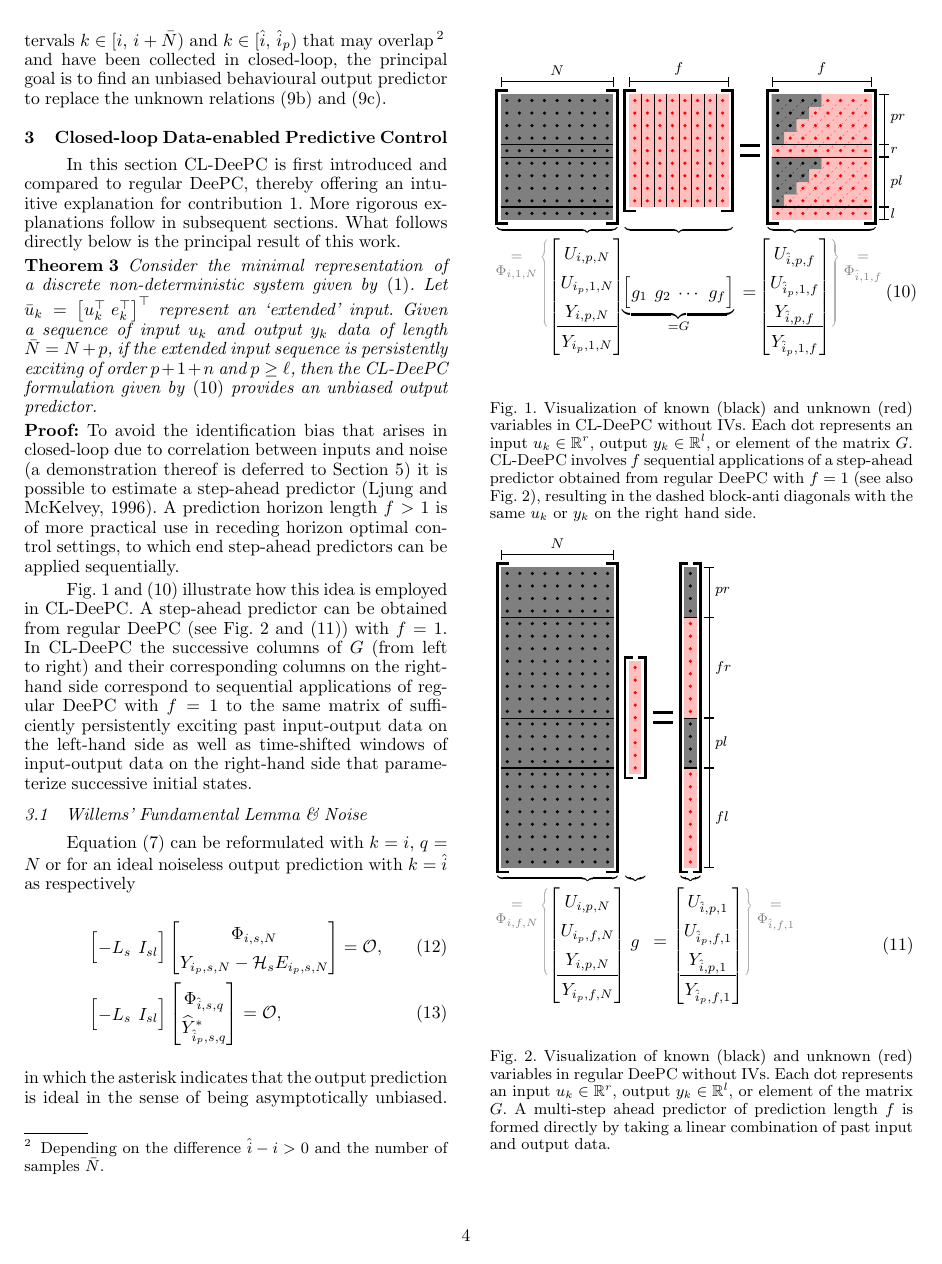
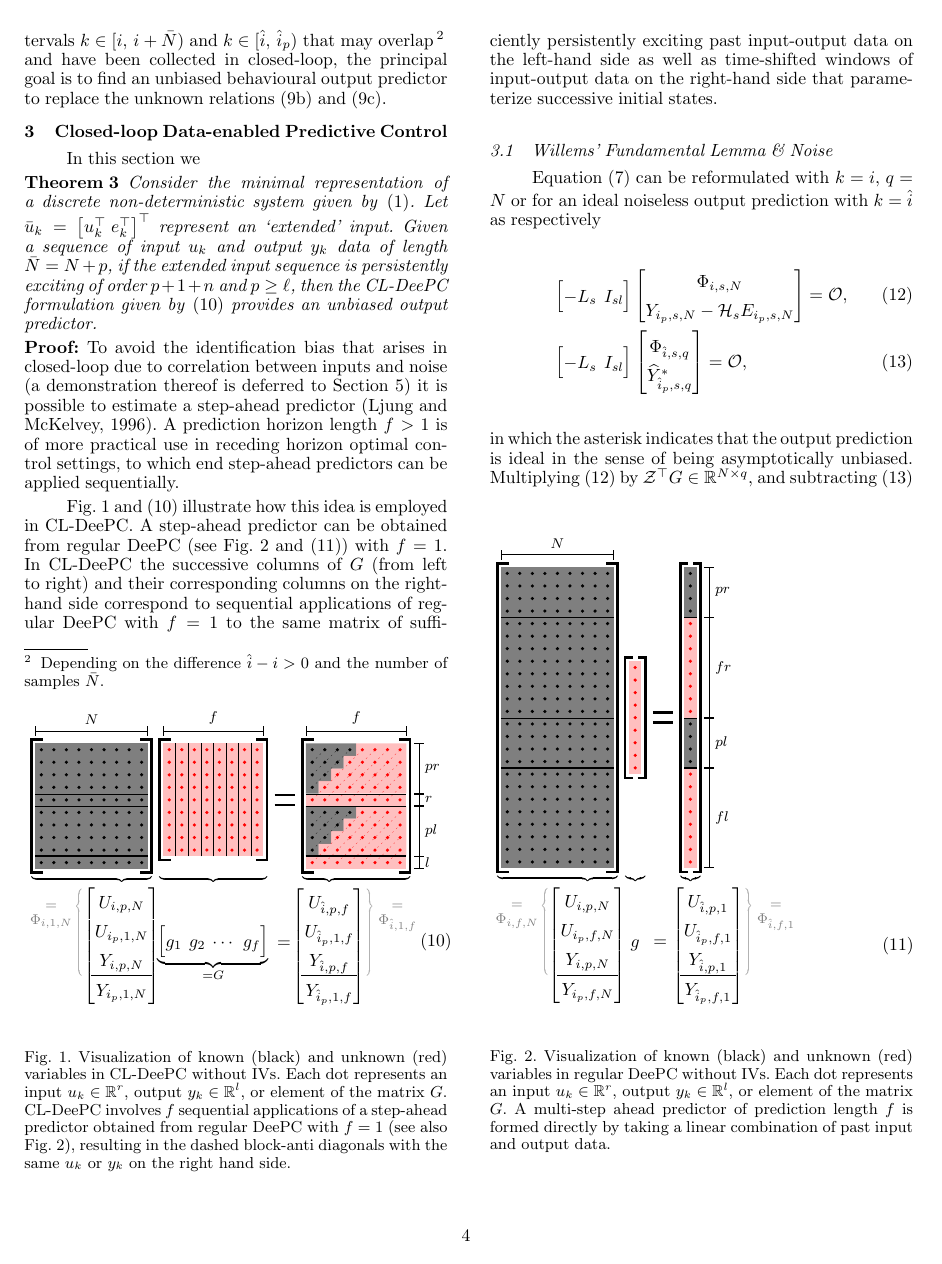
Before and after one commit to TUDelft-DataDrivenControl/Automatica2024_CL-DeePC, a LaTeX document (autosam.tex, which reads sections/3_CL_DeePC.tex): page 4 of 8. Compiled offline with pdfLaTeX.

Commit message:
Update on Overleaf.

```diff
--- a/sections/3_CL_DeePC.tex
+++ b/sections/3_CL_DeePC.tex
@@ -1,13 +1,6 @@
 \section{Closed-loop Data-enabled Predictive Control}
-In this section \ac{CL-DeePC} is first introduced and compared to regular \ac{DeePC}, thereby offering an intuitive explanation for contribution \ref{contribution:solves_CL_issue}. More rigorous explanations follow in subsequent sections. What follows directly below is the principal result of this work.
-
-\begin{thm}\label{theorem:main_result}
-    Consider the minimal representation of a discrete non-deterministic system given by~\eqref{eqn:SS_innovation}. Let $\bar{u}_k=\left[u_k^\top \; e_k^\top\right]^\top$ represent an `extended' input. Given a sequence of input $u_k$ and output $y_k$ data of length $\bar{N}=N+p$, if the extended input sequence is persistently exciting of order $p+1+n$ and $p\geq\ell$, then the \ac{CL-DeePC} formulation given by~\eqref{eq:CL_DeePC_no_IVs} provides an unbiased output predictor.%asymptotically unbiased output predictor in the limit $N\rightarrow \infty$.
-\end{thm}
-\textbf{Proof:}
-To avoid the identification bias that arises in closed-loop due to correlation between inputs and noise (a demonstration thereof is deferred to Section~\ref{sec:CL_ID_issue}) it is possible to estimate a step-ahead predictor~\citep{Ljung1996}. A prediction horizon length $f>1$ is of more practical use in receding horizon optimal control settings, to which end step-ahead predictors can be applied sequentially.
-
-Fig.~\ref{fig:CL-DeePC} and \eqref{eq:CL_DeePC_no_IVs} illustrate how this idea is employed in \ac{CL-DeePC}. A step-ahead predictor can be obtained from regular \ac{DeePC} (see Fig.~\ref{fig:regular-DeePC} and \eqref{eq:regular_DeePC_no_IVs}) with $f=1$. In \ac{CL-DeePC} the successive columns of $G$ (from left to right) and their corresponding columns on the right-hand side correspond to sequential applications of regular \ac{DeePC} with $f=1$ to the same matrix of sufficiently persistently exciting past input-output data on the left-hand side as well as time-shifted windows of input-output data on the right-hand side that parameterize successive initial states.
+In this section we
+% In this section \ac{CL-DeePC} is first introduced and compared to regular \ac{DeePC}, thereby offering an intuitive explanation for contribution \ref{contribution:solves_CL_issue}. More rigorous explanations follow in subsequent sections. What follows directly below is the principal result of this work.
 %
 % \begin{figure*}[h!]
 %      \centering
@@ -38,6 +31,14 @@ Fig.~\ref{fig:CL-DeePC} and \eqref{eq:CL_DeePC_no_IVs} illustrate how this idea
 \caption{Visualization of known (black) and unknown (red) variables in regular \ac{DeePC} without \ac{IVs}. Each dot represents an input $u_k\in\mathbb{R}^r$, output $y_k\in\mathbb{R}^l$, or element of the matrix $G$. A multi-step ahead predictor of prediction length $f$ is formed directly by taking a linear combination of past input and output data.\\\vspace{0.75mm}}
 \label{fig:regular-DeePC}
 \end{figure}
+%
+\begin{thm}\label{theorem:main_result}
+    Consider the minimal representation of a discrete non-deterministic system given by~\eqref{eqn:SS_innovation}. Let $\bar{u}_k=\left[u_k^\top \; e_k^\top\right]^\top$ represent an `extended' input. Given a sequence of input $u_k$ and output $y_k$ data of length $\bar{N}=N+p$, if the extended input sequence is persistently exciting of order $p+1+n$ and $p\geq\ell$, then the \ac{CL-DeePC} formulation given by~\eqref{eq:CL_DeePC_no_IVs} provides an unbiased output predictor.%asymptotically unbiased output predictor in the limit $N\rightarrow \infty$.
+\end{thm}
+\textbf{Proof:}
+To avoid the identification bias that arises in closed-loop due to correlation between inputs and noise (a demonstration thereof is deferred to Section~\ref{sec:CL_ID_issue}) it is possible to estimate a step-ahead predictor~\citep{Ljung1996}. A prediction horizon length $f>1$ is of more practical use in receding horizon optimal control settings, to which end step-ahead predictors can be applied sequentially.
+
+Fig.~\ref{fig:CL-DeePC} and \eqref{eq:CL_DeePC_no_IVs} illustrate how this idea is employed in \ac{CL-DeePC}. A step-ahead predictor can be obtained from regular \ac{DeePC} (see Fig.~\ref{fig:regular-DeePC} and \eqref{eq:regular_DeePC_no_IVs}) with $f=1$. In \ac{CL-DeePC} the successive columns of $G$ (from left to right) and their corresponding columns on the right-hand side correspond to sequential applications of regular \ac{DeePC} with $f=1$ to the same matrix of sufficiently persistently exciting past input-output data on the left-hand side as well as time-shifted windows of input-output data on the right-hand side that parameterize successive initial states.
 % ==============================================================================================================================================================
 % ==============================================================================================================================================================
 % \subsection{The basic idea}
```
